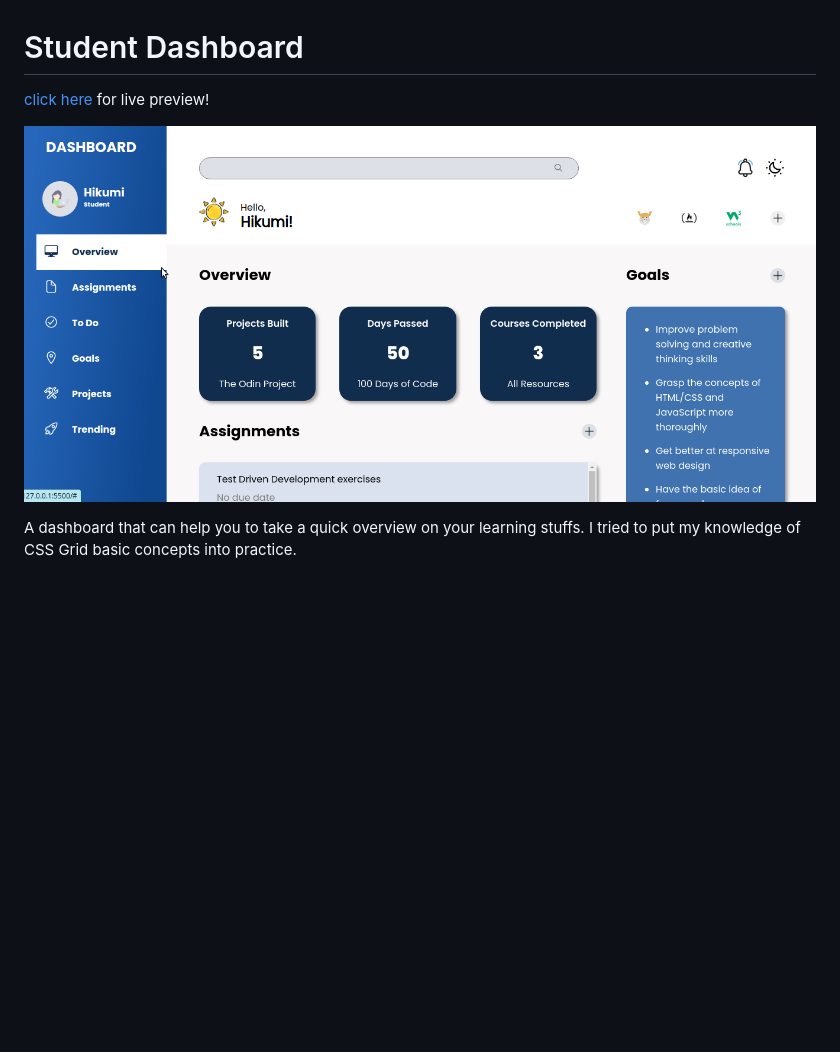
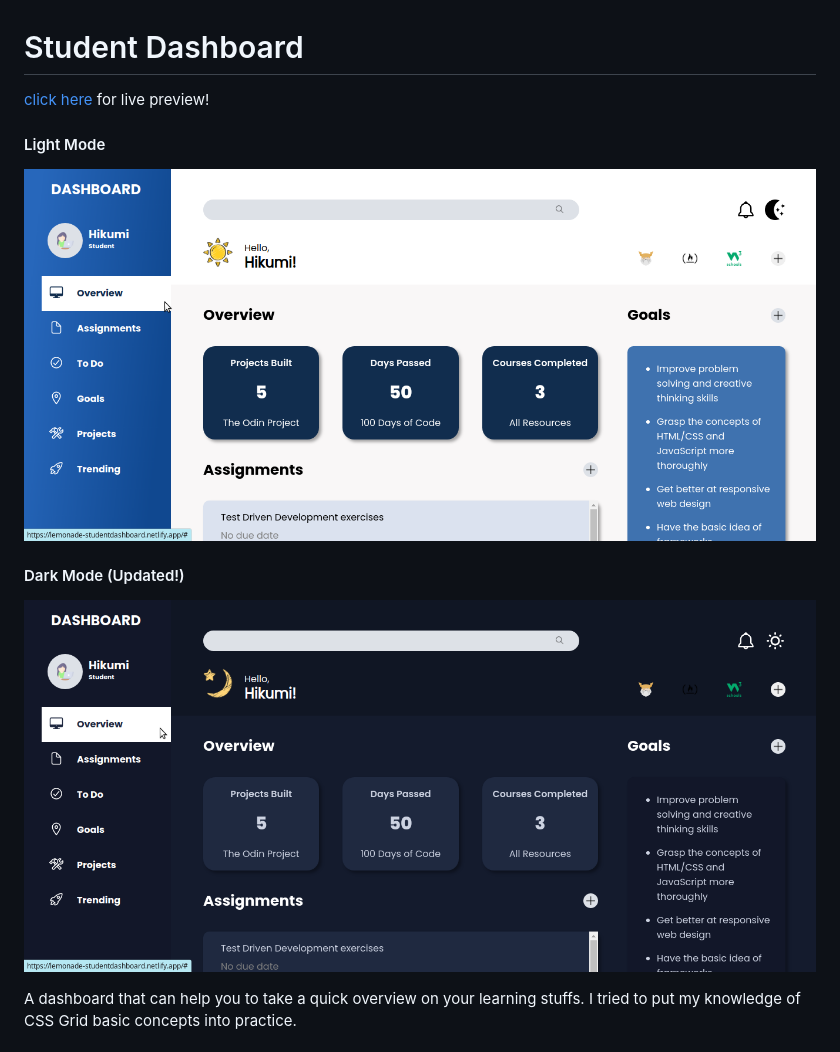
Before and after one commit to indahgithaa/student-dashboard, a Markdown page: README.md, the part around the change printed below. Drawn GitHub-style; pictures changed too: images/dashboard.png (deleted), images/dashboard2.png (added), images/dashboard3.png (added); blank space fills up the shorter version.

```diff
--- a/README.md
+++ b/README.md
@@ -4,5 +4,9 @@
 
-![preview](images/dashboard.png)
+#### Light Mode
+![preview](images/dashboard3.png)
+
+#### Dark Mode (Updated!)
+![preview](images/dashboard2.png)
 
 A dashboard that can help you to take a quick overview on your learning stuffs. I tried to put my knowledge of CSS Grid basic concepts into practice.
 
```
Also changed, not shown: other parts of README.md (+1 -1 lines).
